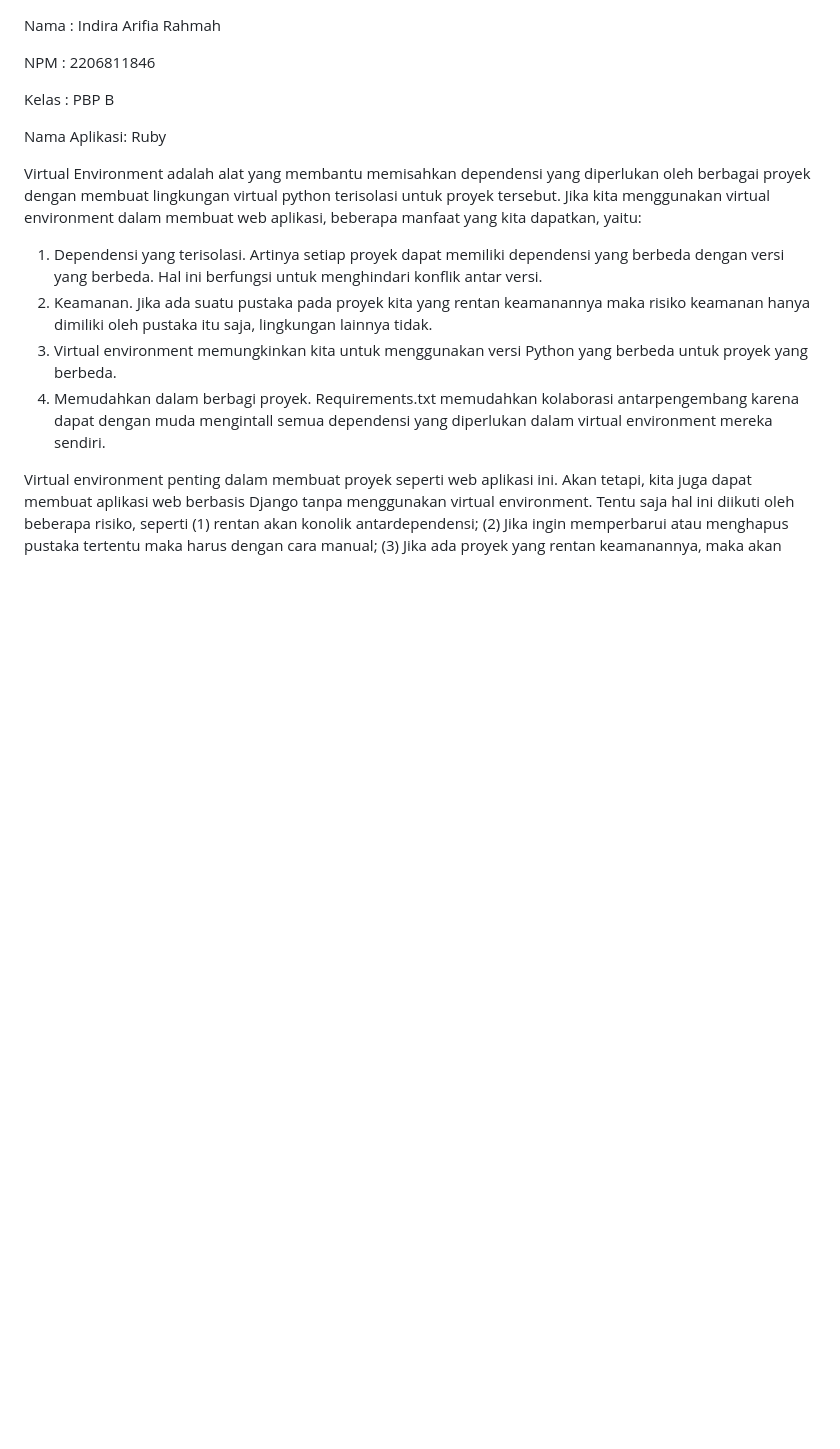
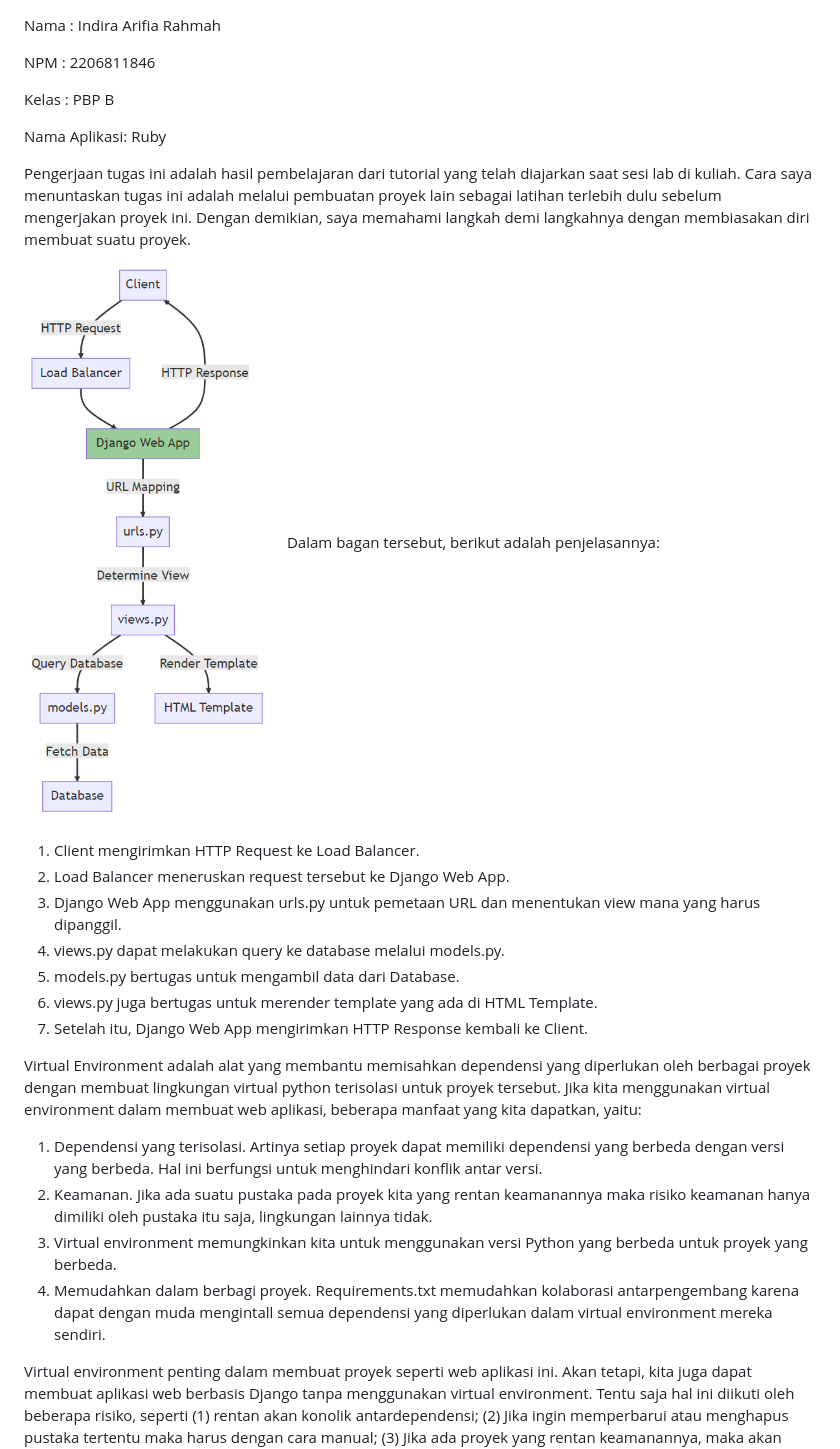
Before and after one commit to indiraarh/my-app-ruby, a Markdown page: README.md, the part around one of its changes. Rendered like a GitHub page; pictures changed too: request-client-Django.png (added); blank space fills up the shorter version.

```diff
--- a/README.md
+++ b/README.md
@@ -5,6 +5,19 @@ NPM     : 2206811846
 Kelas   : PBP B
 
 Nama Aplikasi: Ruby
+
+Pengerjaan tugas ini adalah hasil pembelajaran dari tutorial yang telah diajarkan saat sesi lab di kuliah. Cara saya menuntaskan tugas ini adalah melalui pembuatan proyek lain sebagai latihan terlebih dulu sebelum mengerjakan proyek ini. Dengan demikian, saya memahami langkah demi langkahnya dengan membiasakan diri membuat suatu proyek.
+
+![request client Django](request-client-Django.png)
+Dalam bagan tersebut, berikut adalah penjelasannya:
+
+1. Client mengirimkan HTTP Request ke Load Balancer.
+2. Load Balancer meneruskan request tersebut ke Django Web App.
+3. Django Web App menggunakan urls.py untuk pemetaan URL dan menentukan view mana yang harus dipanggil.
+4. views.py dapat melakukan query ke database melalui models.py.
+5. models.py bertugas untuk mengambil data dari Database.
+6. views.py juga bertugas untuk merender template yang ada di HTML Template.
+7. Setelah itu, Django Web App mengirimkan HTTP Response kembali ke Client.
 
 Virtual Environment adalah alat yang membantu memisahkan dependensi yang diperlukan oleh berbagai proyek dengan membuat lingkungan virtual python terisolasi untuk proyek tersebut.
 Jika kita menggunakan virtual environment dalam membuat web aplikasi, beberapa manfaat yang kita dapatkan, yaitu:
```
Also changed, not shown: other parts of README.md (+0 -1 lines), 9 other files.
